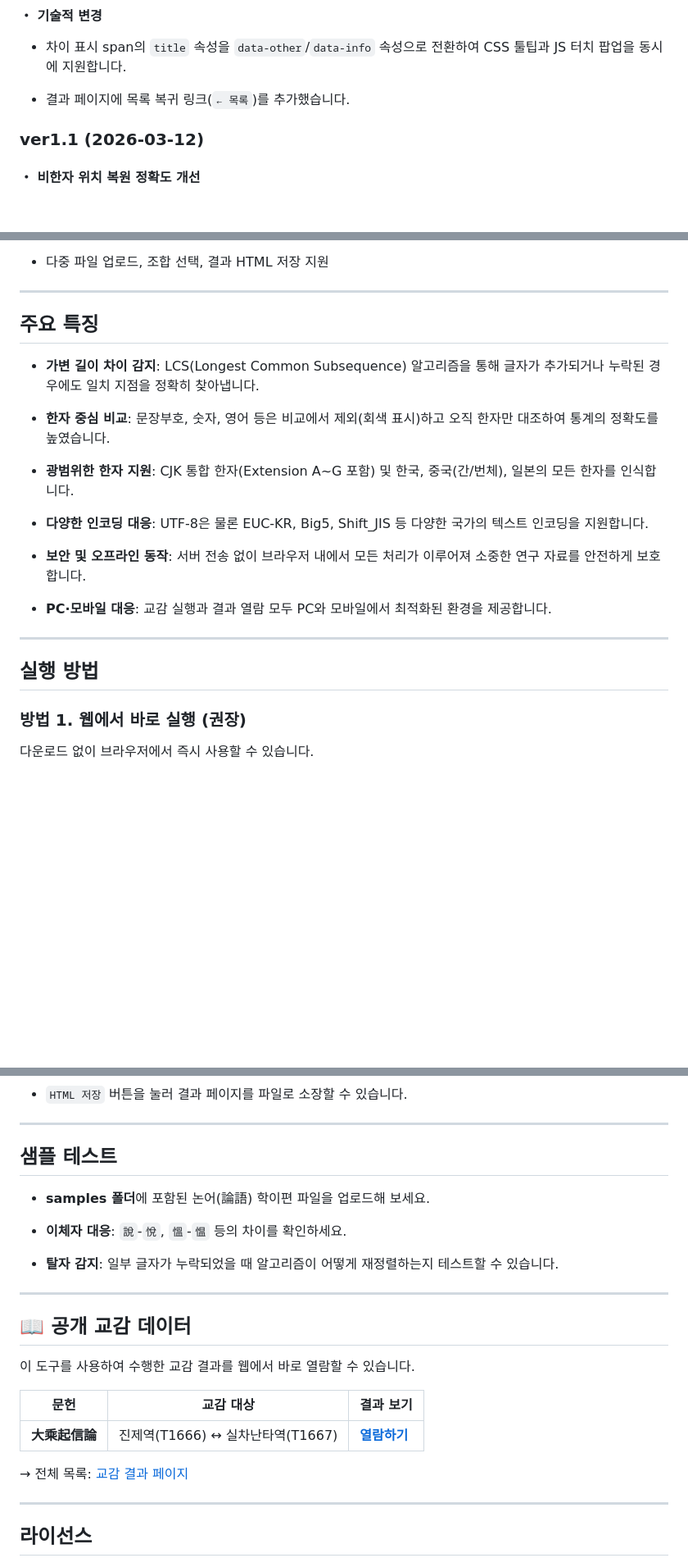
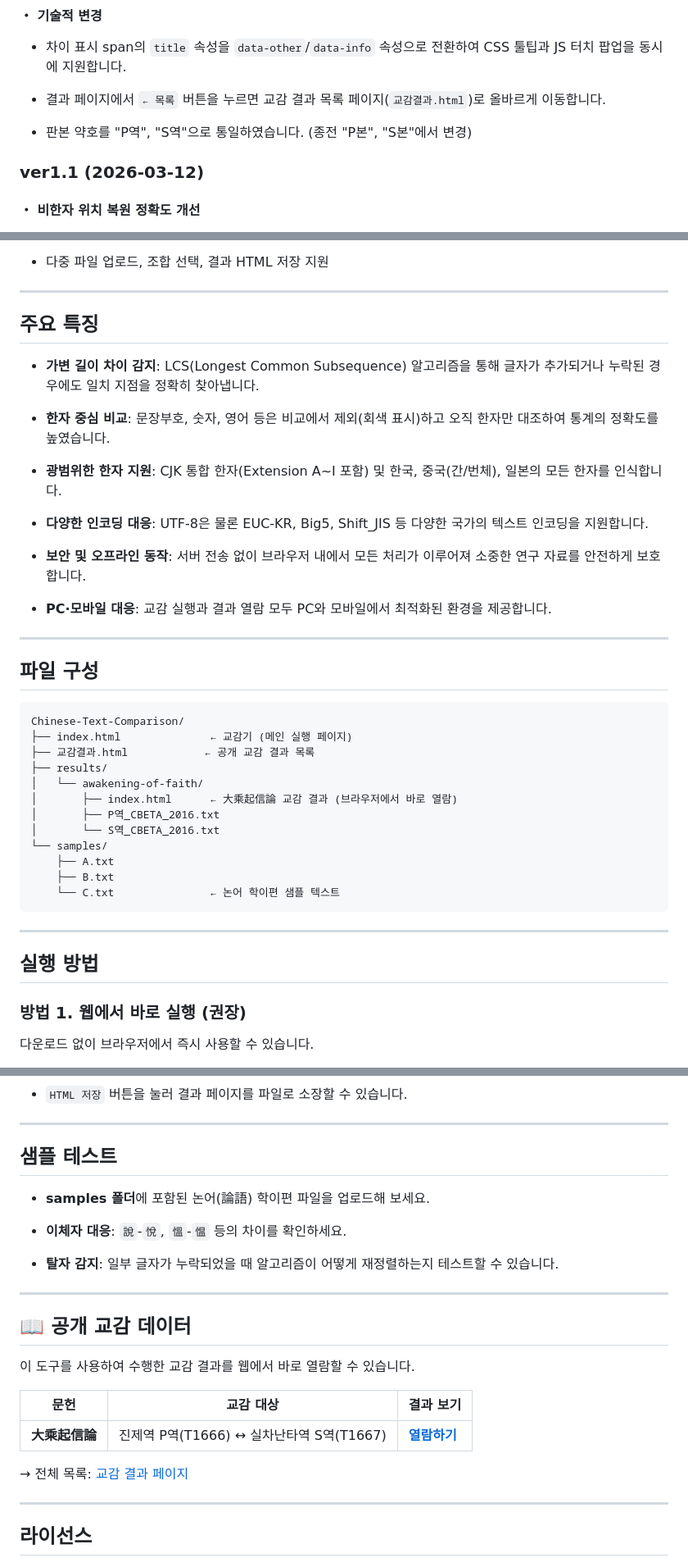
Before and after one commit to HMSeodam/Chinese-Text-Comparison, a Markdown page: README.md, 3 parts joined by grey strips. Shown at 82% size. Rendered like a GitHub page; blank space fills up the shorter version.

Commit message:
Update README: file tree, P역/S역, changelog

````diff
--- a/README.md
+++ b/README.md
@@ -42,7 +42,9 @@
 
 * 차이 표시 span의 `title` 속성을 `data-other`/`data-info` 속성으로 전환하여 CSS 툴팁과 JS 터치 팝업을 동시에 지원합니다.
 
-* 결과 페이지에 목록 복귀 링크(`← 목록`)를 추가했습니다.
+* 결과 페이지에서 `← 목록` 버튼을 누르면 교감 결과 목록 페이지(`교감결과.html`)로 올바르게 이동합니다.
+
+* 판본 약호를 "P역", "S역"으로 통일하였습니다. (종전 "P본", "S본"에서 변경)
 
 ### ver1.1 (2026-03-12)
 
@@ -74,13 +76,13 @@
 
 ---
 
-##  주요 특징
+## 주요 특징
 
 * **가변 길이 차이 감지**: LCS(Longest Common Subsequence) 알고리즘을 통해 글자가 추가되거나 누락된 경우에도 일치 지점을 정확히 찾아냅니다.
 
 * **한자 중심 비교**: 문장부호, 숫자, 영어 등은 비교에서 제외(회색 표시)하고 오직 한자만 대조하여 통계의 정확도를 높였습니다.
 
-* **광범위한 한자 지원**: CJK 통합 한자(Extension A~G 포함) 및 한국, 중국(간/번체), 일본의 모든 한자를 인식합니다.
+* **광범위한 한자 지원**: CJK 통합 한자(Extension A~I 포함) 및 한국, 중국(간/번체), 일본의 모든 한자를 인식합니다.
 
 * **다양한 인코딩 대응**: UTF-8은 물론 EUC-KR, Big5, Shift_JIS 등 다양한 국가의 텍스트 인코딩을 지원합니다.
 
@@ -90,7 +92,26 @@
 
 ---
 
-##  실행 방법
+## 파일 구성
+
+```
+Chinese-Text-Comparison/
+├── index.html              ← 교감기 (메인 실행 페이지)
+├── 교감결과.html            ← 공개 교감 결과 목록
+├── results/
+│   └── awakening-of-faith/
+│       ├── index.html      ← 大乘起信論 교감 결과 (브라우저에서 바로 열람)
+│       ├── P역_CBETA_2016.txt
+│       └── S역_CBETA_2016.txt
+└── samples/
+    ├── A.txt
+    ├── B.txt
+    └── C.txt               ← 논어 학이편 샘플 텍스트
+```
+
+---
+
+## 실행 방법
 
 ### 방법 1. 웹에서 바로 실행 (권장)
 
@@ -140,7 +161,7 @@
 
 ---
 
-##  샘플 테스트
+## 샘플 테스트
 
 * **samples 폴더**에 포함된 논어(論語) 학이편 파일을 업로드해 보세요.
 
@@ -156,5 +177,5 @@
 
 | 문헌 | 교감 대상 | 결과 보기 |
 |------|-----------|-----------|
-| **大乘起信論** | 진제역(T1666) ↔ 실차난타역(T1667) | [**열람하기**](https://hmseodam.github.io/Chinese-Text-Comparison/results/awakening-of-faith/) |
+| **大乘起信論** | 진제역 P역(T1666) ↔ 실차난타역 S역(T1667) | [**열람하기**](https://hmseodam.github.io/Chinese-Text-Comparison/results/awakening-of-faith/) |
 
````
Also changed, not shown: other parts of README.md (+3 -3 lines).
